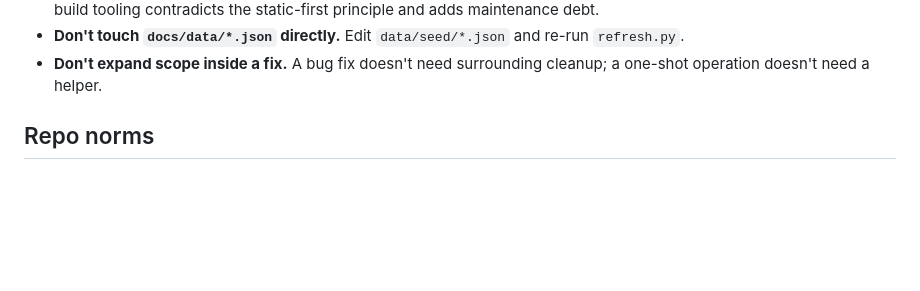
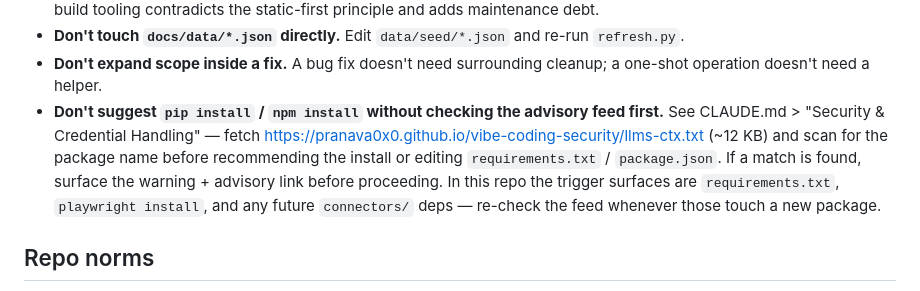
Before and after one commit to pranava0x0/datacentercommunitybenefits, a Markdown page: AGENTS.md, the part around the change. GitHub-like rendering; blank space fills up the shorter version.

Commit message:
docs: require dependency-advisory feed check before any install suggestion
Ported from claude/naughty-varahamihira-cdb5fb (78e118b). Adds a bullet to
CLAUDE.md > Security & Credential Handling and a mirror entry in AGENTS.md
directing agents to fetch the curated advisory list at
pranava0x0.github.io/vibe-coding-security/llms-ctx.txt and scan for the
package name before recommending any pip/npm/pnpm/yarn/uv/poetry install or
editing requirements.txt / package.json / pyproject.toml. Fail loud on
fetch error — don't silently skip.

Co-Authored-By: Claude Opus 4.8 <noreply@anthropic.com>

```diff
--- a/AGENTS.md
+++ b/AGENTS.md
@@ -112,6 +112,15 @@ companion `--source <slug>` flag (modeled on adjacent projects).
   re-run `refresh.py`.
 - **Don't expand scope inside a fix.** A bug fix doesn't need surrounding
   cleanup; a one-shot operation doesn't need a helper.
+- **Don't suggest `pip install` / `npm install` without checking the
+  advisory feed first.** See CLAUDE.md > "Security & Credential Handling"
+  — fetch <https://pranava0x0.github.io/vibe-coding-security/llms-ctx.txt>
+  (~12 KB) and scan for the package name before recommending the install
+  or editing `requirements.txt` / `package.json`. If a match is found,
+  surface the warning + advisory link before proceeding. In this repo the
+  trigger surfaces are `requirements.txt`, `playwright install`, and any
+  future `connectors/` deps — re-check the feed whenever those touch a
+  new package.
 
 ## Repo norms
 
```
Also changed, not shown: CLAUDE.md (+1 -0 lines).
